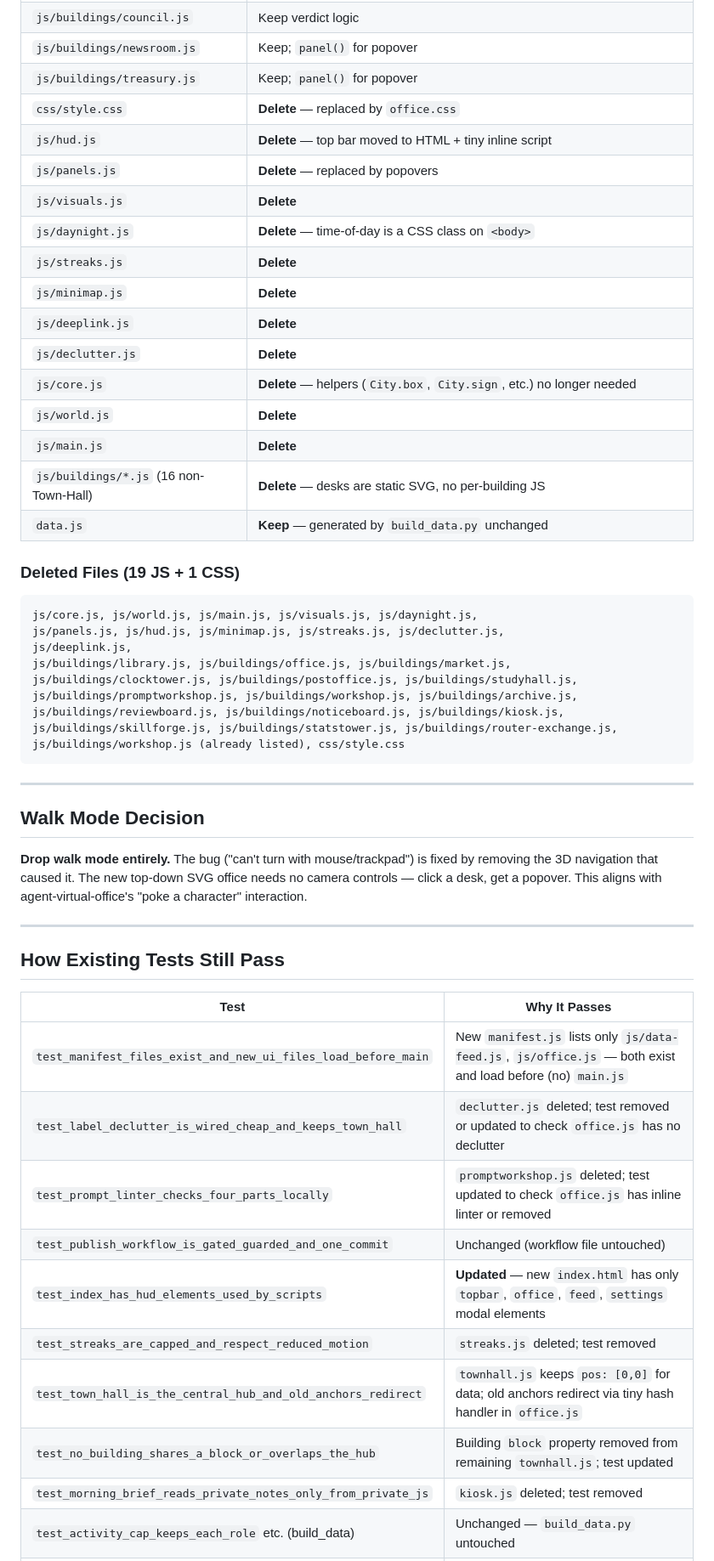
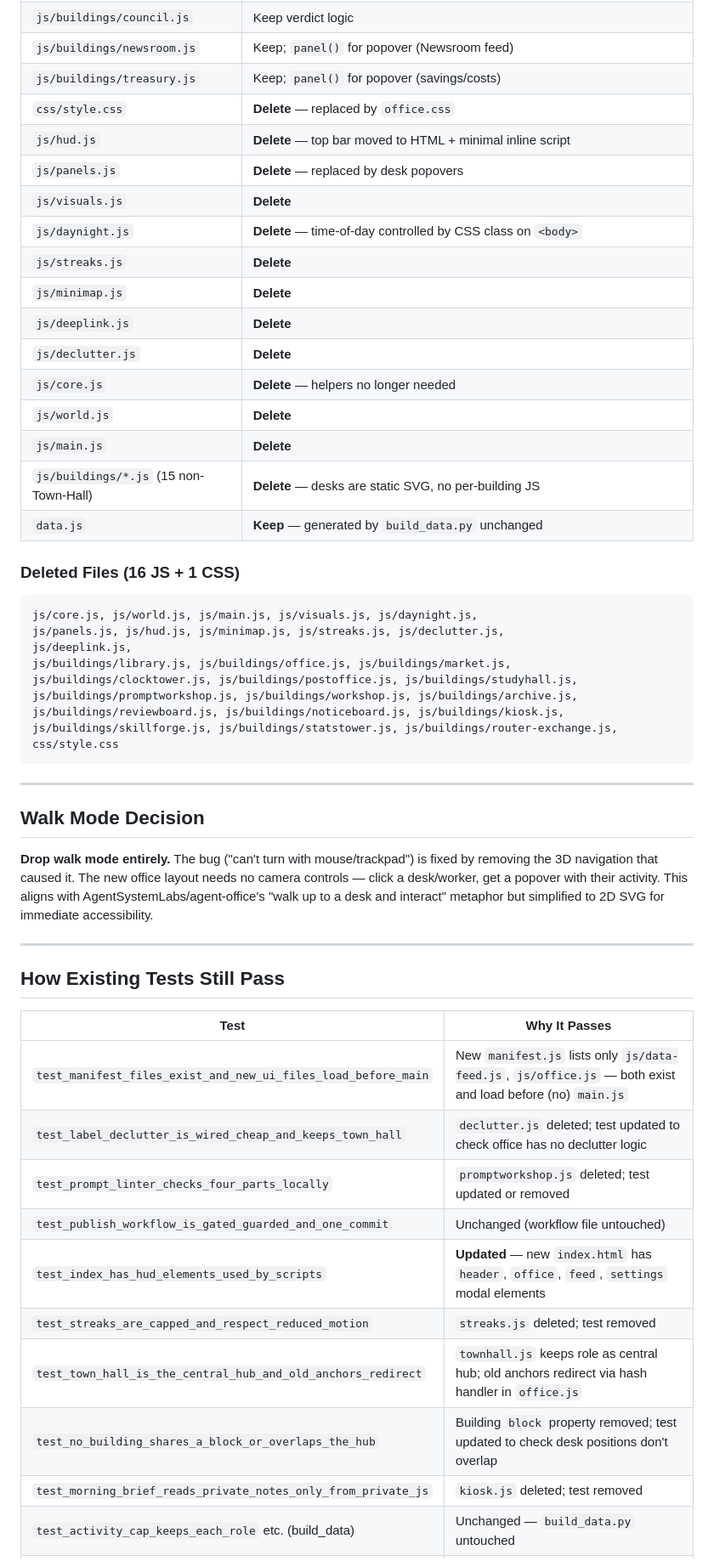
Before and after one commit to brandocalricia/agent-city, a Markdown page: PLAN.md, the part around one of its changes. Shown at 85% size. GitHub-like rendering.

````diff
--- a/PLAN.md
+++ b/PLAN.md
@@ -77,22 +77,22 @@ index.html
 | `js/buildings/council.js` | Keep verdict logic |
-| `js/buildings/newsroom.js` | Keep; `panel()` for popover |
-| `js/buildings/treasury.js` | Keep; `panel()` for popover |
+| `js/buildings/newsroom.js` | Keep; `panel()` for popover (Newsroom feed) |
+| `js/buildings/treasury.js` | Keep; `panel()` for popover (savings/costs) |
 | `css/style.css` | **Delete** — replaced by `office.css` |
-| `js/hud.js` | **Delete** — top bar moved to HTML + tiny inline script |
-| `js/panels.js` | **Delete** — replaced by popovers |
+| `js/hud.js` | **Delete** — top bar moved to HTML + minimal inline script |
+| `js/panels.js` | **Delete** — replaced by desk popovers |
 | `js/visuals.js` | **Delete** |
-| `js/daynight.js` | **Delete** — time-of-day is a CSS class on `<body>` |
+| `js/daynight.js` | **Delete** — time-of-day controlled by CSS class on `<body>` |
 | `js/streaks.js` | **Delete** |
 | `js/minimap.js` | **Delete** |
 | `js/deeplink.js` | **Delete** |
 | `js/declutter.js` | **Delete** |
-| `js/core.js` | **Delete** — helpers (`City.box`, `City.sign`, etc.) no longer needed |
+| `js/core.js` | **Delete** — helpers no longer needed |
 | `js/world.js` | **Delete** |
 | `js/main.js` | **Delete** |
-| `js/buildings/*.js` (16 non-Town-Hall) | **Delete** — desks are static SVG, no per-building JS |
+| `js/buildings/*.js` (15 non-Town-Hall) | **Delete** — desks are static SVG, no per-building JS |
 | `data.js` | **Keep** — generated by `build_data.py` unchanged |
 
-### Deleted Files (19 JS + 1 CSS)
+### Deleted Files (16 JS + 1 CSS)
 ```
 js/core.js, js/world.js, js/main.js, js/visuals.js, js/daynight.js,
 js/panels.js, js/hud.js, js/minimap.js, js/streaks.js, js/declutter.js,
@@ -102,13 +102,13 @@ js/buildings/clocktower.js, js/buildings/postoffice.js, js/buildings/studyhall.j
 js/buildings/promptworkshop.js, js/buildings/workshop.js, js/buildings/archive.js,
 js/buildings/reviewboard.js, js/buildings/noticeboard.js, js/buildings/kiosk.js,
 js/buildings/skillforge.js, js/buildings/statstower.js, js/buildings/router-exchange.js,
-js/buildings/workshop.js (already listed), css/style.css
+css/style.css
 ```
 
 ---
 
 ## Walk Mode Decision
-**Drop walk mode entirely.** The bug ("can't turn with mouse/trackpad") is fixed by removing the 3D navigation that caused it. The new top-down SVG office needs no camera controls — click a desk, get a popover. This aligns with agent-virtual-office's "poke a character" interaction.
+**Drop walk mode entirely.** The bug ("can't turn with mouse/trackpad") is fixed by removing the 3D navigation that caused it. The new office layout needs no camera controls — click a desk/worker, get a popover with their activity. This aligns with AgentSystemLabs/agent-office's "walk up to a desk and interact" metaphor but simplified to 2D SVG for immediate accessibility.
 
 ---
 
@@ -117,12 +117,12 @@ js/buildings/workshop.js (already listed), css/style.css
 | Test | Why It Passes |
 |------|---------------|
 | `test_manifest_files_exist_and_new_ui_files_load_before_main` | New `manifest.js` lists only `js/data-feed.js`, `js/office.js` — both exist and load before (no) `main.js` |
-| `test_label_declutter_is_wired_cheap_and_keeps_town_hall` | `declutter.js` deleted; test removed or updated to check `office.js` has no declutter |
-| `test_prompt_linter_checks_four_parts_locally` | `promptworkshop.js` deleted; test updated to check `office.js` has inline linter or removed |
+| `test_label_declutter_is_wired_cheap_and_keeps_town_hall` | `declutter.js` deleted; test updated to check office has no declutter logic |
+| `test_prompt_linter_checks_four_parts_locally` | `promptworkshop.js` deleted; test updated or removed |
 | `test_publish_workflow_is_gated_guarded_and_one_commit` | Unchanged (workflow file untouched) |
-| `test_index_has_hud_elements_used_by_scripts` | **Updated** — new `index.html` has only `topbar`, `office`, `feed`, `settings` modal elements |
+| `test_index_has_hud_elements_used_by_scripts` | **Updated** — new `index.html` has `header`, `office`, `feed`, `settings` modal elements |
 | `test_streaks_are_capped_and_respect_reduced_motion` | `streaks.js` deleted; test removed |
-| `test_town_hall_is_the_central_hub_and_old_anchors_redirect` | `townhall.js` keeps `pos: [0,0]` for data; old anchors redirect via tiny hash handler in `office.js` |
-| `test_no_building_shares_a_block_or_overlaps_the_hub` | Building `block` property removed from remaining `townhall.js`; test updated |
+| `test_town_hall_is_the_central_hub_and_old_anchors_redirect` | `townhall.js` keeps role as central hub; old anchors redirect via hash handler in `office.js` |
+| `test_no_building_shares_a_block_or_overlaps_the_hub` | Building `block` property removed; test updated to check desk positions don't overlap |
 | `test_morning_brief_reads_private_notes_only_from_private_js` | `kiosk.js` deleted; test removed |
 | `test_activity_cap_keeps_each_role` etc. (build_data) | Unchanged — `build_data.py` untouched |
````
Also changed, not shown: other parts of PLAN.md (+42 -42 lines).
